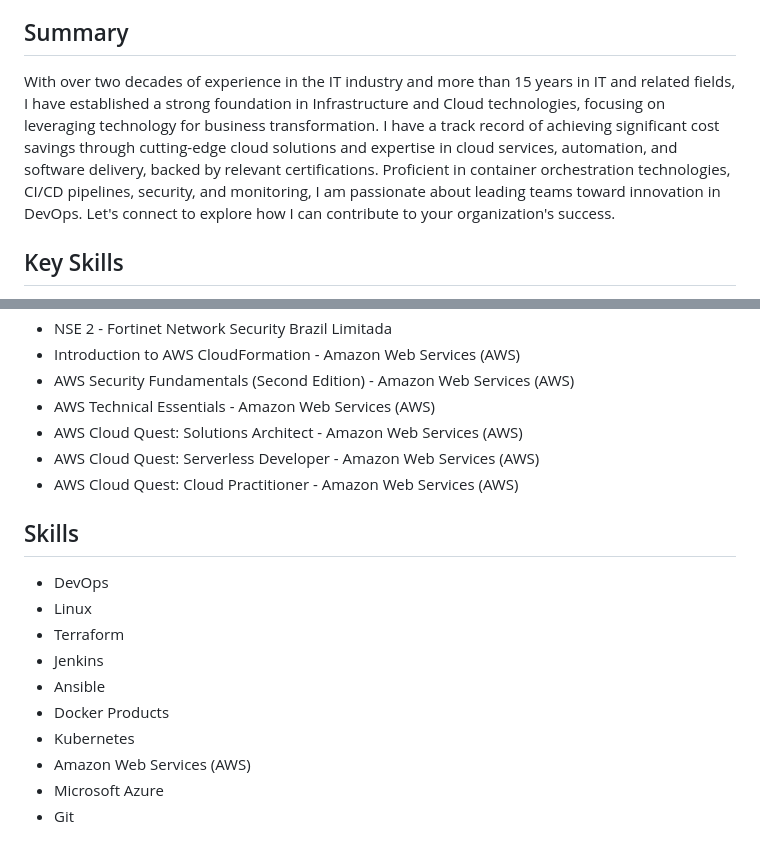
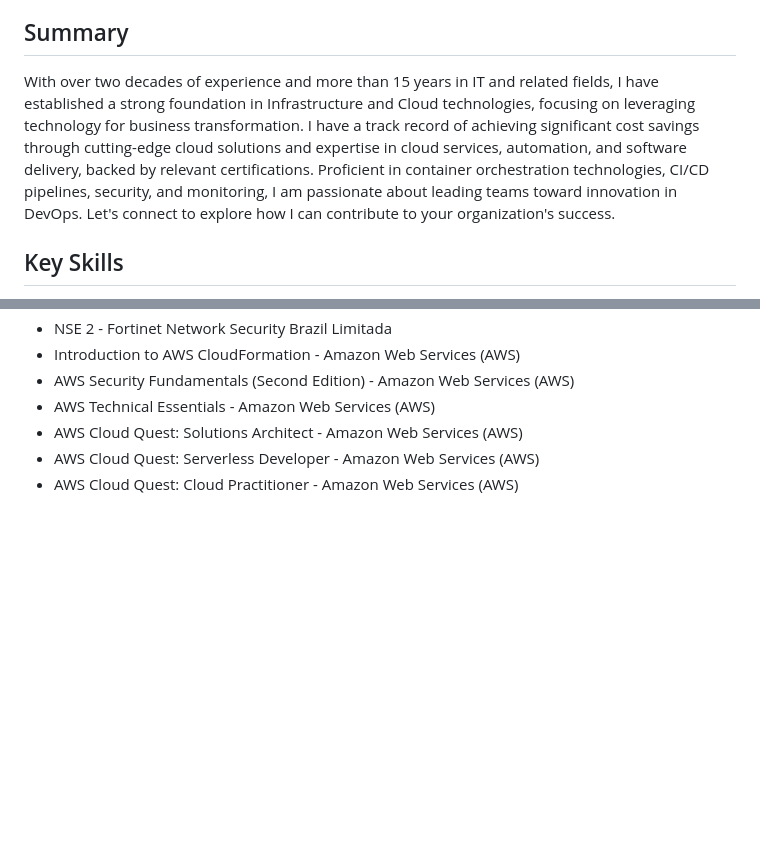
Before and after one commit to Adexxy/adexxy.github.io, a Markdown page: README.md, 2 parts joined by grey strips. Drawn GitHub-style; blank space fills up the shorter version.

```diff
--- a/README.md
+++ b/README.md
@@ -5,7 +5,7 @@
 - Website: [adexxy.github.io](https://adexxy.github.io/)
 
 ## Summary
-With over two decades of experience in the IT industry and more than 15 years in IT and related fields, I have established a strong foundation in Infrastructure and Cloud technologies, focusing on leveraging technology for business transformation. I have a track record of achieving significant cost savings through cutting-edge cloud solutions and expertise in cloud services, automation, and software delivery, backed by relevant certifications. Proficient in container orchestration technologies, CI/CD pipelines, security, and monitoring, I am passionate about leading teams toward innovation in DevOps. Let's connect to explore how I can contribute to your organization's success.
+With over two decades of experience and more than 15 years in IT and related fields, I have established a strong foundation in Infrastructure and Cloud technologies, focusing on leveraging technology for business transformation. I have a track record of achieving significant cost savings through cutting-edge cloud solutions and expertise in cloud services, automation, and software delivery, backed by relevant certifications. Proficient in container orchestration technologies, CI/CD pipelines, security, and monitoring, I am passionate about leading teams toward innovation in DevOps. Let's connect to explore how I can contribute to your organization's success.
 
 ## Key Skills
 - Agile Methodologies
@@ -120,15 +120,3 @@ May 2016 - Present (7 years 6 months)
 - AWS Cloud Quest: Solutions Architect - Amazon Web Services (AWS)
 - AWS Cloud Quest: Serverless Developer - Amazon Web Services (AWS)
 - AWS Cloud Quest: Cloud Practitioner - Amazon Web Services (AWS)
-
-## Skills
-- DevOps
-- Linux
-- Terraform
-- Jenkins
-- Ansible
-- Docker Products
-- Kubernetes
-- Amazon Web Services (AWS)
-- Microsoft Azure
-- Git
```
